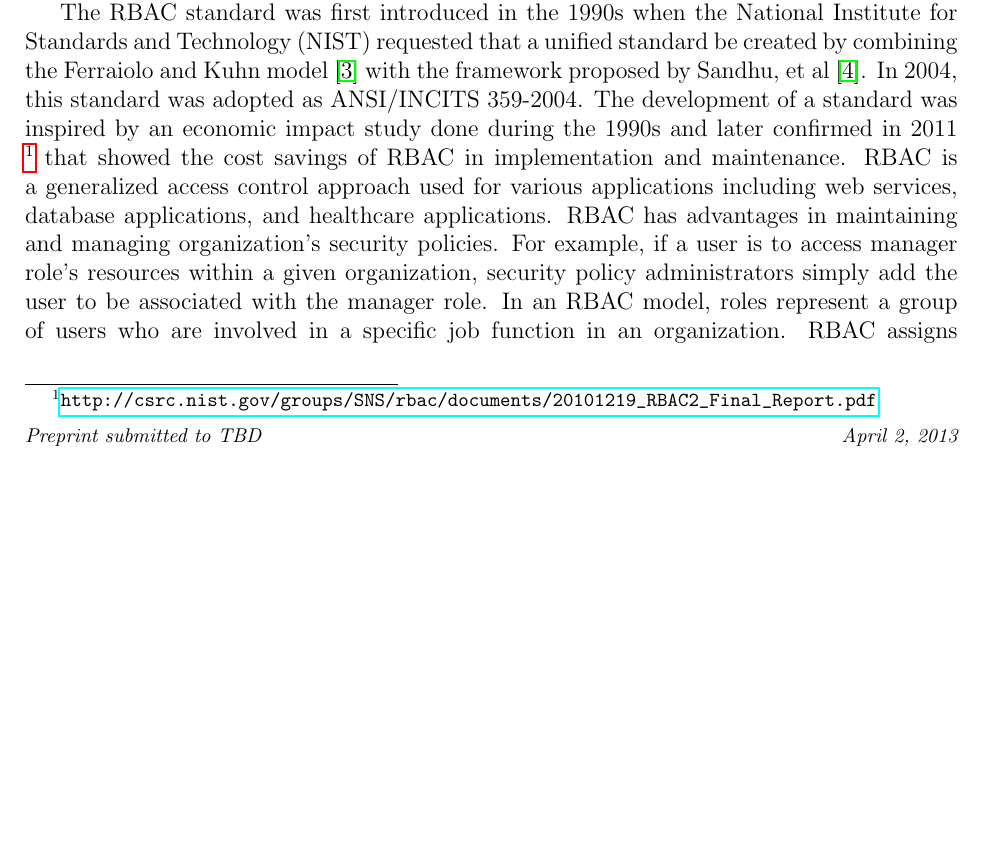
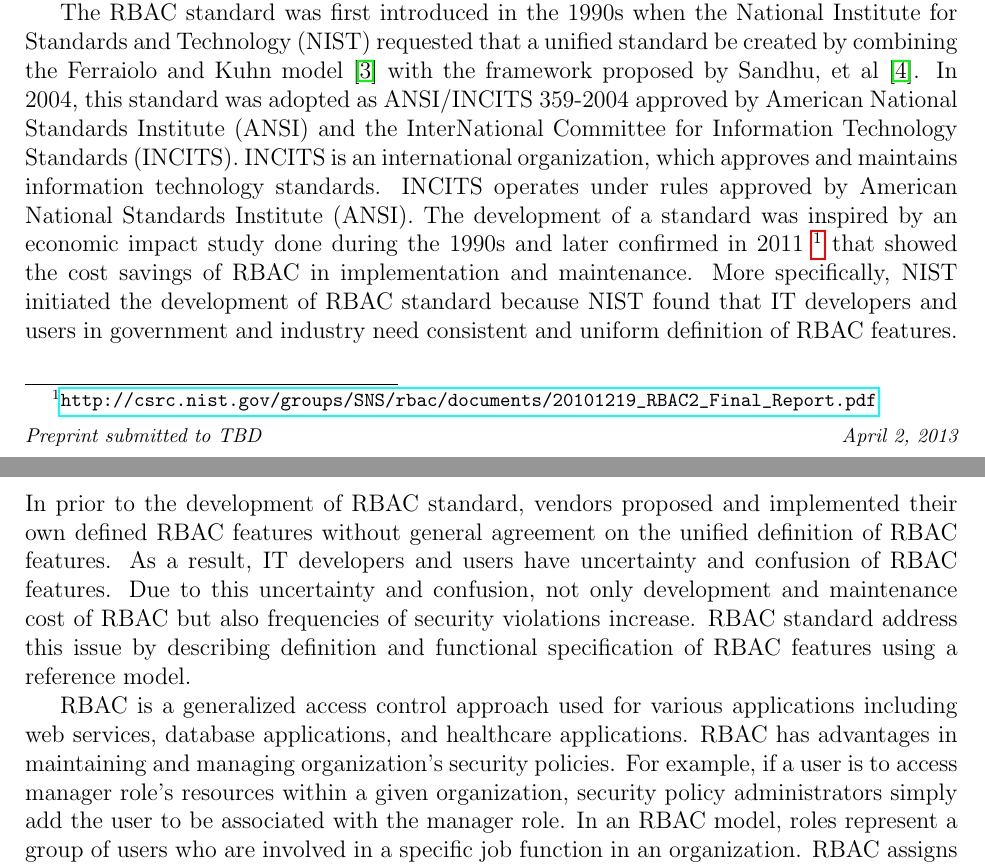
Before and after one commit to RealsearchGroup/rbac-slr, a LaTeX paper (paper/rbac-slr.tex, which reads paper/sections/intro.tex): part of page 2 of 15 before the commit and two parts of pages 2 and 3 of 16 after it, the two joined at a grey line, cut so that both start at the same text, the shorter picture padded with empty space. Compiled offline with pdfLaTeX.

Commit message:
Adding NIST RBAC standard in Intro
why RBAC stand is initiated.

```diff
--- a/paper/sections/intro.tex
+++ b/paper/sections/intro.tex
@@ -9,9 +9,10 @@ creating a standard.
 
 The RBAC standard was first introduced in the 1990s when the National Institute for Standards and Technology (NIST)
 requested that a unified standard be created by combining the Ferraiolo and Kuhn model \cite{ferraiolokuhn} with the framework
-proposed by Sandhu, et al \cite{sandhu1996role}.  In 2004, this standard was adopted as ANSI/INCITS 359-2004.  The development of a standard was inspired by an economic impact study done
-during the 1990s and later confirmed in 2011 \footnote{\url{http://csrc.nist.gov/groups/SNS/rbac/documents/20101219_RBAC2_Final_Report.pdf}}
+proposed by Sandhu, et al \cite{sandhu1996role}.  In 2004, this standard was adopted as ANSI/INCITS 359-2004 approved by American National Standards Institute (ANSI) and the InterNational Committee for Information Technology Standards (INCITS). INCITS is an international organization, which approves and maintains information technology standards. INCITS operates under rules approved by American National Standards Institute (ANSI). The development of a standard was inspired by an economic impact study done during the 1990s and later confirmed in 2011 \footnote{\url{http://csrc.nist.gov/groups/SNS/rbac/documents/20101219_RBAC2_Final_Report.pdf}}
 that showed the cost savings of RBAC in implementation and maintenance.
+More specifically, NIST initiated the development of RBAC standard because NIST found that IT developers and users in government and industry need consistent and uniform definition of RBAC features. In prior to the development of RBAC standard, vendors proposed and implemented their own defined RBAC features without general agreement on the unified definition of RBAC features. As a result, IT developers and users have uncertainty and confusion of RBAC features. Due to this uncertainty and confusion, not only development and maintenance cost of RBAC but also frequencies of security violations increase. RBAC standard address this issue by describing definition and functional specification of RBAC features using a reference model.
+
 RBAC is a generalized access control approach used for various applications including web services,
 database applications, and healthcare applications.  RBAC has advantages in maintaining and managing organization's security policies.
 For example, if a user is to access manager role's resources within a given organization, security policy administrators simply add the user to be associated with the manager role.
```
